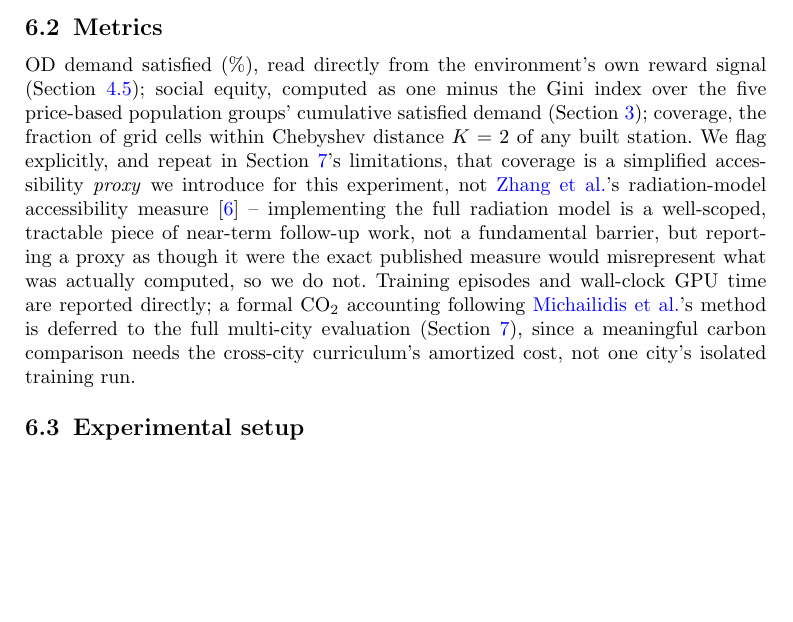
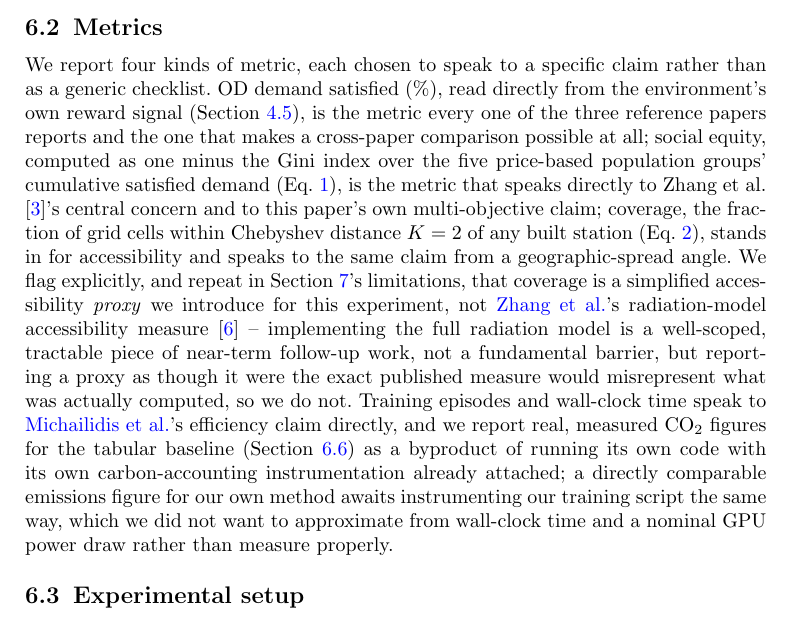
Before and after one commit to vinhqdang/metro_expansion, a LaTeX paper (manuscript/main.tex): part of page 20 of 34, cut so that both start at the same text, the shorter picture padded with empty space. Compiled offline with pdfLaTeX.

Commit message:
fix: correct stale carbon-accounting statement, justify metric choices
The Metrics subsection still said CO2 accounting was "deferred to the
full multi-city evaluation" -- true when written, but Section
6.5 (added later) already reports real measured carbon data for the
tabular baseline. Fixed the inconsistency and added a sentence
explaining why each of the four metric categories was chosen (which
claim it speaks to), rather than presenting them as an unmotivated
checklist.

Manuscript compiles cleanly at 34 pages; 51/51 tests pass.

```diff
--- a/manuscript/main.tex
+++ b/manuscript/main.tex
@@ -353,7 +353,7 @@ We compare against three baselines. The tabular RL baseline is a direct, literal
 
 \subsection{Metrics}
 
-OD demand satisfied (\%), read directly from the environment's own reward signal (Section~\ref{sec:method-implementation}); social equity, computed as one minus the Gini index over the five price-based population groups' cumulative satisfied demand (Section~\ref{sec:problem}); coverage, the fraction of grid cells within Chebyshev distance $K=2$ of any built station. We flag explicitly, and repeat in Section~\ref{sec:discussion}'s limitations, that coverage is a simplified accessibility \emph{proxy} we introduce for this experiment, not \citeauthor{zhang2024}'s radiation-model accessibility measure \citep{simini2012} -- implementing the full radiation model is a well-scoped, tractable piece of near-term follow-up work, not a fundamental barrier, but reporting a proxy as though it were the exact published measure would misrepresent what was actually computed, so we do not. Training episodes and wall-clock GPU time are reported directly; a formal CO$_2$ accounting following \citeauthor{michailidis2026}'s method is deferred to the full multi-city evaluation (Section~\ref{sec:discussion}), since a meaningful carbon comparison needs the cross-city curriculum's amortized cost, not one city's isolated training run.
+We report four kinds of metric, each chosen to speak to a specific claim rather than as a generic checklist. OD demand satisfied (\%), read directly from the environment's own reward signal (Section~\ref{sec:method-implementation}), is the metric every one of the three reference papers reports and the one that makes a cross-paper comparison possible at all; social equity, computed as one minus the Gini index over the five price-based population groups' cumulative satisfied demand (Eq.~\ref{eq:gini}), is the metric that speaks directly to \citet{zhang2024}'s central concern and to this paper's own multi-objective claim; coverage, the fraction of grid cells within Chebyshev distance $K=2$ of any built station (Eq.~\ref{eq:coverage}), stands in for accessibility and speaks to the same claim from a geographic-spread angle. We flag explicitly, and repeat in Section~\ref{sec:discussion}'s limitations, that coverage is a simplified accessibility \emph{proxy} we introduce for this experiment, not \citeauthor{zhang2024}'s radiation-model accessibility measure \citep{simini2012} -- implementing the full radiation model is a well-scoped, tractable piece of near-term follow-up work, not a fundamental barrier, but reporting a proxy as though it were the exact published measure would misrepresent what was actually computed, so we do not. Training episodes and wall-clock time speak to \citeauthor{michailidis2026}'s efficiency claim directly, and we report real, measured CO$_2$ figures for the tabular baseline (Section~\ref{sec:experiments-carbon}) as a byproduct of running its own code with its own carbon-accounting instrumentation already attached; a directly comparable emissions figure for our own method awaits instrumenting our training script the same way, which we did not want to approximate from wall-clock time and a nominal GPU power draw rather than measure properly.
 
 \subsection{Experimental setup}
 
```
